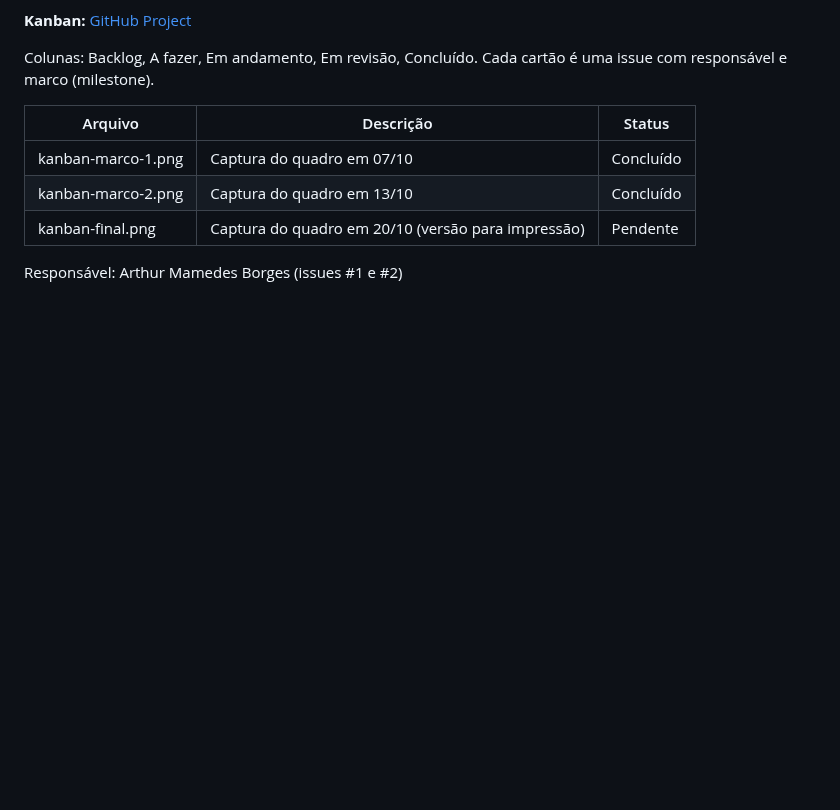
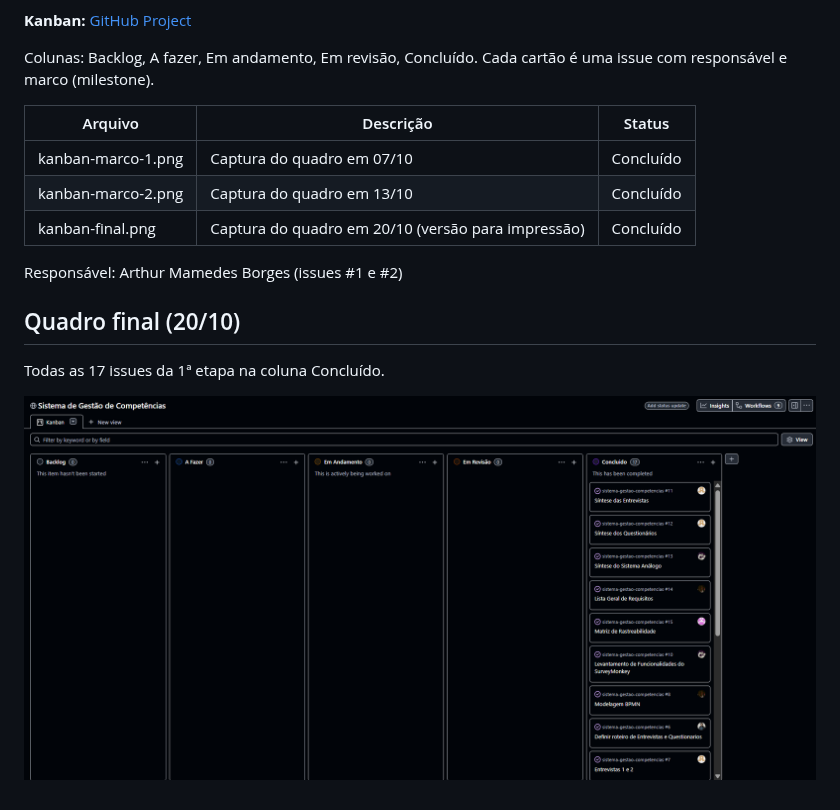
Before and after one commit to A4thu4/sistema-gestao-competencias, a Markdown page: docs/01-planejamento/README.md, the part around the change. Rendered like a GitHub page; pictures changed too: docs/01-planejamento/kanban-final.png (added); blank space fills up the shorter version.

Commit message:
docs: adiciona captura final do kanban em 20/10

```diff
--- a/docs/01-planejamento/README.md
+++ b/docs/01-planejamento/README.md
@@ -10,6 +10,12 @@ Colunas: Backlog, A fazer, Em andamento, Em revisão, Concluído. Cada cartão
 |--------------------|----------------------------------------------------|-----------|
 | kanban-marco-1.png | Captura do quadro em 07/10                         | Concluído |
 | kanban-marco-2.png | Captura do quadro em 13/10                         | Concluído |
-| kanban-final.png   | Captura do quadro em 20/10 (versão para impressão) | Pendente  |
+| kanban-final.png   | Captura do quadro em 20/10 (versão para impressão) | Concluído |
 
 Responsável: Arthur Mamedes Borges (issues #1 e #2)
+
+## Quadro final (20/10)
+
+Todas as 17 issues da 1ª etapa na coluna Concluído.
+
+![Kanban em 20/10](kanban-final.png)
```
